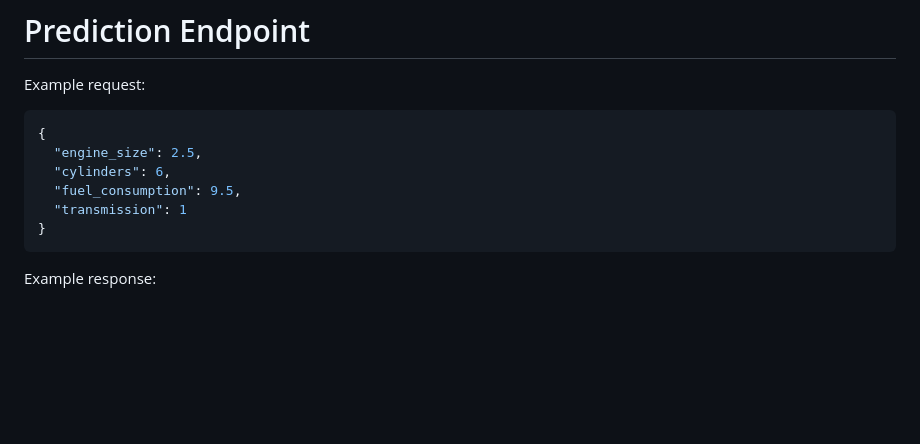
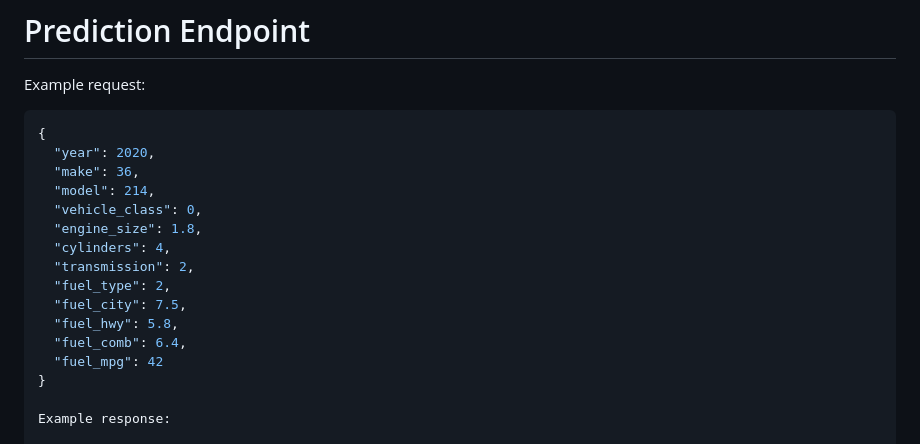
Before and after one commit to TKcodes-bit/linear_regression_model, a Markdown page: README.md, the part around the change. Rendered like a GitHub page; blank space fills up the shorter version.

Commit message:
Test json on API/docs

````diff
--- a/README.md
+++ b/README.md
@@ -219,12 +219,19 @@ Example request:
 
 ```json
 {
-  "engine_size": 2.5,
-  "cylinders": 6,
-  "fuel_consumption": 9.5,
-  "transmission": 1
+  "year": 2020,
+  "make": 36,
+  "model": 214,
+  "vehicle_class": 0,
+  "engine_size": 1.8,
+  "cylinders": 4,
+  "transmission": 2,
+  "fuel_type": 2,
+  "fuel_city": 7.5,
+  "fuel_hwy": 5.8,
+  "fuel_comb": 6.4,
+  "fuel_mpg": 42
 }
-```
 
 Example response:
 
````
